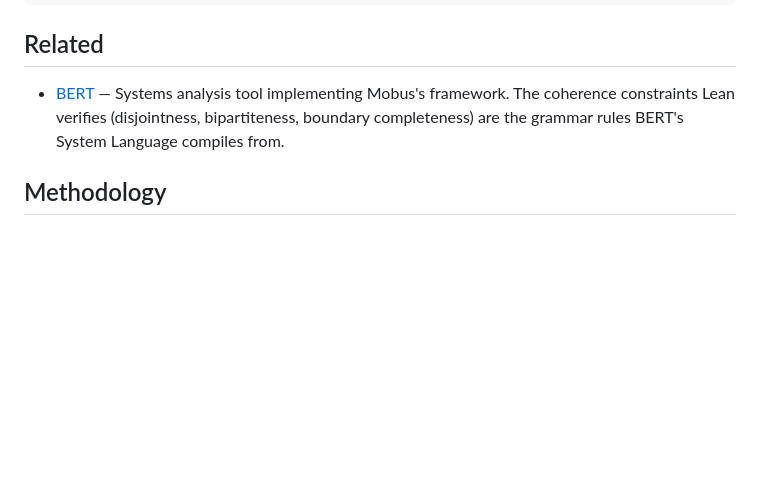
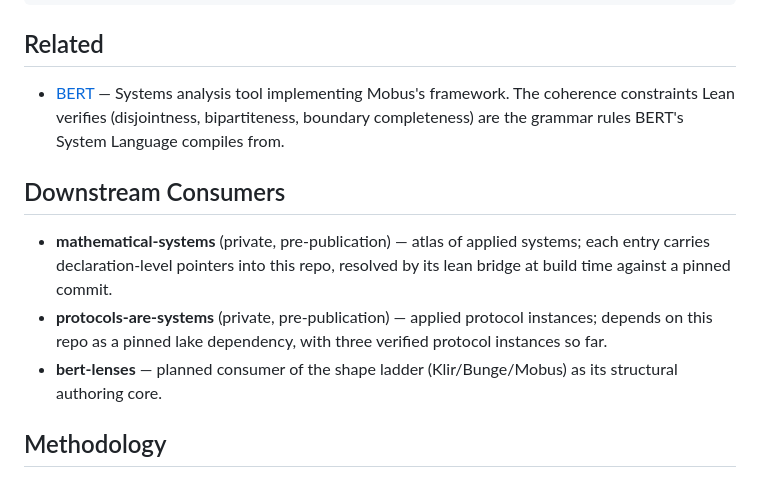
Before and after one commit to halcyonic-systems/systems-science-foundations, a Markdown page: README.md, the part around the change. Drawn GitHub-style; blank space fills up the shorter version.

Commit message:
docs(repo): document downstream consumers
Adds a short section pointing at mathematical-systems (atlas + lean
bridge), protocols-are-systems (pinned lake dependency), and
bert-lenses (planned shape-ladder consumer). SSF is the only public
repo of the three; visitors previously had no way to discover that
an atlas points into it declaration-by-declaration.

🤖 Generated with [Claude Code](https://claude.com/claude-code)

Co-Authored-By: Claude <noreply@anthropic.com>

```diff
--- a/README.md
+++ b/README.md
@@ -128,6 +128,12 @@ lake build    # compile all modules — zero errors, zero sorrys
 
 - [BERT](https://github.com/halcyonic-systems/bert) — Systems analysis tool implementing Mobus's framework. The coherence constraints Lean verifies (disjointness, bipartiteness, boundary completeness) are the grammar rules BERT's System Language compiles from.
 
+## Downstream Consumers
+
+- **mathematical-systems** (private, pre-publication) — atlas of applied systems; each entry carries declaration-level pointers into this repo, resolved by its lean bridge at build time against a pinned commit.
+- **protocols-are-systems** (private, pre-publication) — applied protocol instances; depends on this repo as a pinned lake dependency, with three verified protocol instances so far.
+- **bert-lenses** — planned consumer of the shape ladder (Klir/Bunge/Mobus) as its structural authoring core.
+
 ## Methodology
 
 Built in collaboration with Claude Code (Anthropic). Human editorial judgment and domain interpretation; LLM Lean syntax fluency and tactic generation; compiler final authority on every claim.
```
